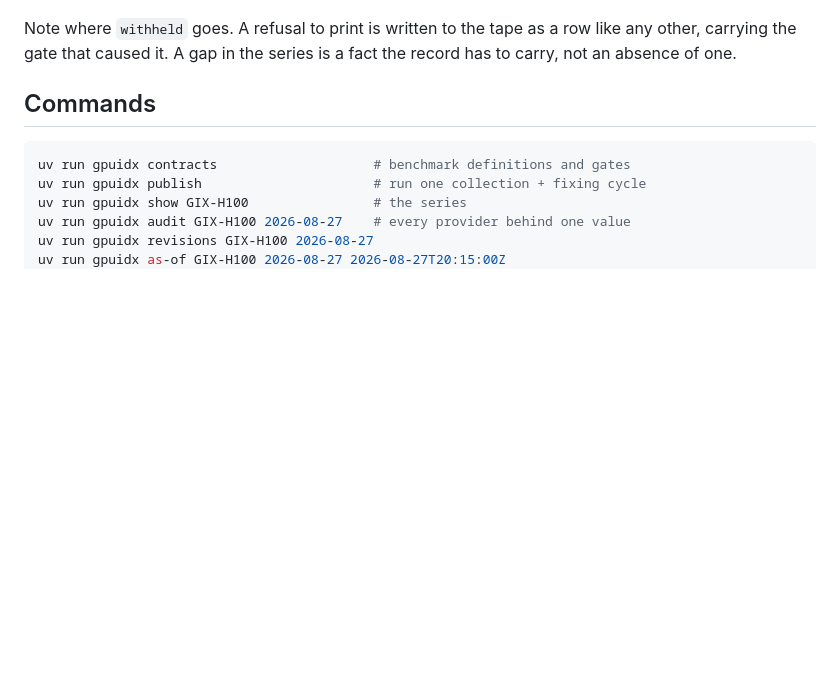
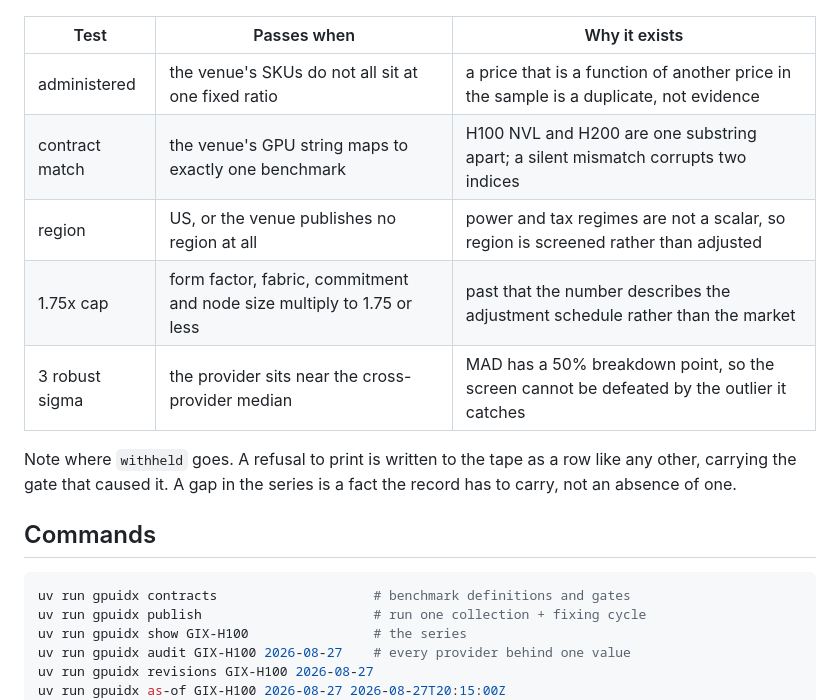
Before and after one commit to henryzhangpku/gpu-price-index, a Markdown page: README.md, the part around one of its changes. GitHub-like rendering; blank space fills up the shorter version.

````diff
--- a/README.md
+++ b/README.md
@@ -79,5 +79,13 @@ flowchart TB
     WH --> TAPE
 ```
+
+| Test | Passes when | Why it exists |
+|---|---|---|
+| administered | the venue's SKUs do not all sit at one fixed ratio | a price that is a function of another price in the sample is a duplicate, not evidence |
+| contract match | the venue's GPU string maps to exactly one benchmark | H100 NVL and H200 are one substring apart; a silent mismatch corrupts two indices |
+| region | US, or the venue publishes no region at all | power and tax regimes are not a scalar, so region is screened rather than adjusted |
+| 1.75x cap | form factor, fabric, commitment and node size multiply to 1.75 or less | past that the number describes the adjustment schedule rather than the market |
+| 3 robust sigma | the provider sits near the cross-provider median | MAD has a 50% breakdown point, so the screen cannot be defeated by the outlier it catches |
 
 Note where `withheld` goes. A refusal to print is written to the tape as a row
 like any other, carrying the gate that caused it. A gap in the series is a
````
Also changed, not shown: other parts of README.md (+21 -21 lines).
